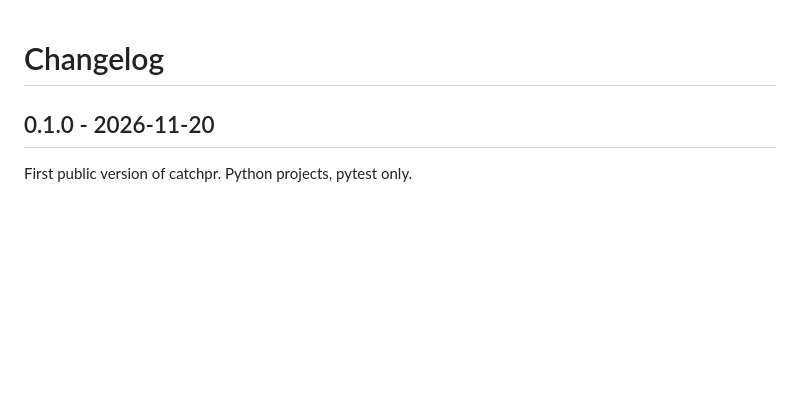
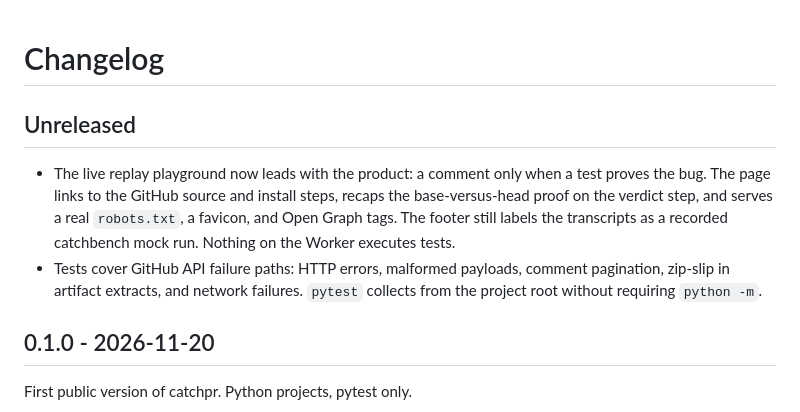
Before and after one commit to kfairley9999/catchpr, a Markdown page: CHANGELOG.md, the part around the change. GitHub-like rendering; blank space fills up the shorter version.

```diff
--- a/CHANGELOG.md
+++ b/CHANGELOG.md
@@ -1,4 +1,9 @@
 # Changelog
+
+## Unreleased
+
+- The live replay playground now leads with the product: a comment only when a test proves the bug. The page links to the GitHub source and install steps, recaps the base-versus-head proof on the verdict step, and serves a real `robots.txt`, a favicon, and Open Graph tags. The footer still labels the transcripts as a recorded catchbench mock run. Nothing on the Worker executes tests.
+- Tests cover GitHub API failure paths: HTTP errors, malformed payloads, comment pagination, zip-slip in artifact extracts, and network failures. `pytest` collects from the project root without requiring `python -m`.
 
 ## 0.1.0 - 2026-11-20
 
```
Also changed, not shown: README.md (+2 -0 lines), docs/media/playground.png (added), 7 other files.
